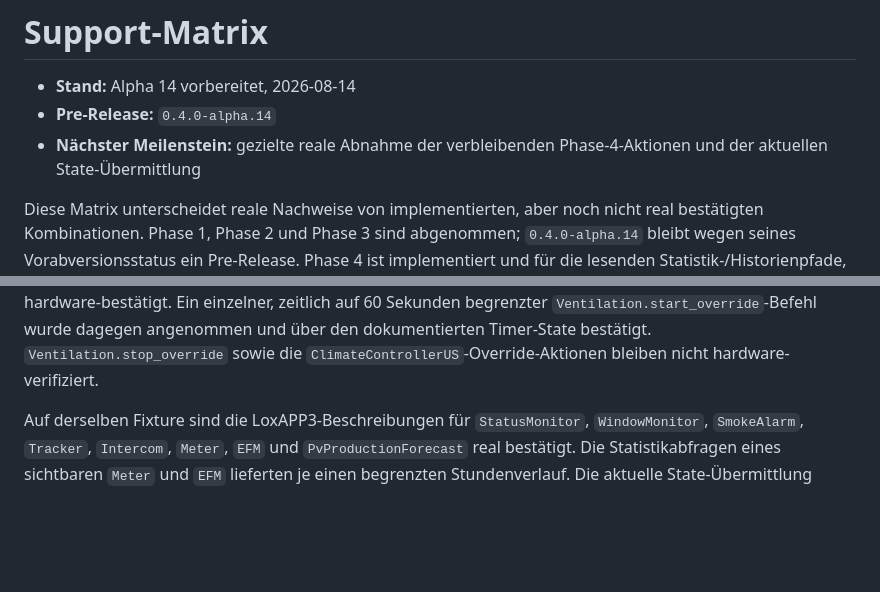
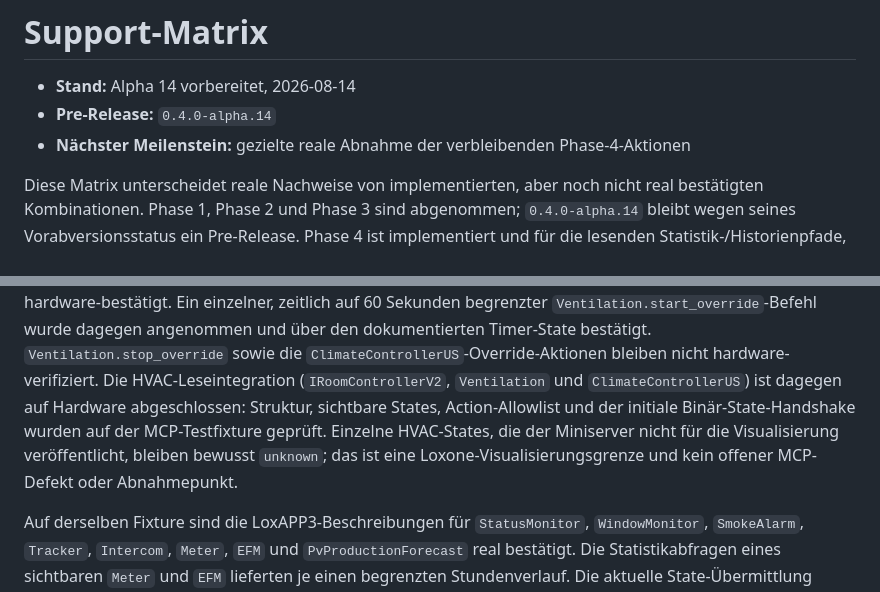
Before and after one commit to Miraculix2050/LoxBerry-Plugin-MCP-Server, a Markdown page: docs/development/support-matrix.md, 2 parts joined by grey strips. Drawn GitHub-style; blank space fills up the shorter version.

```diff
--- a/docs/development/support-matrix.md
+++ b/docs/development/support-matrix.md
@@ -3,7 +3,7 @@
 - **Stand:** Alpha 14 vorbereitet, 2026-08-14
 - **Pre-Release:** `0.4.0-alpha.14`
 - **Nächster Meilenstein:** gezielte reale Abnahme der verbleibenden
-  Phase-4-Aktionen und der aktuellen State-Übermittlung
+  Phase-4-Aktionen
 
 Diese Matrix unterscheidet reale Nachweise von implementierten, aber noch nicht
 real bestätigten Kombinationen. Phase 1, Phase 2 und Phase 3 sind abgenommen;
@@ -30,6 +30,12 @@ Ein einzelner, zeitlich auf 60 Sekunden begrenzter
 `Ventilation.start_override`-Befehl wurde dagegen angenommen und über den
 dokumentierten Timer-State bestätigt. `Ventilation.stop_override` sowie die
 `ClimateControllerUS`-Override-Aktionen bleiben nicht hardware-verifiziert.
+Die HVAC-Leseintegration (`IRoomControllerV2`, `Ventilation` und
+`ClimateControllerUS`) ist dagegen auf Hardware abgeschlossen: Struktur,
+sichtbare States, Action-Allowlist und der initiale Binär-State-Handshake wurden
+auf der MCP-Testfixture geprüft. Einzelne HVAC-States, die der Miniserver nicht
+für die Visualisierung veröffentlicht, bleiben bewusst `unknown`; das ist eine
+Loxone-Visualisierungsgrenze und kein offener MCP-Defekt oder Abnahmepunkt.
 
 Auf derselben Fixture sind die LoxAPP3-Beschreibungen für `StatusMonitor`,
 `WindowMonitor`, `SmokeAlarm`, `Tracker`, `Intercom`, `Meter`, `EFM` und
```
Also changed, not shown: docs/development/phase-4-acceptance.md (+9 -0 lines).
